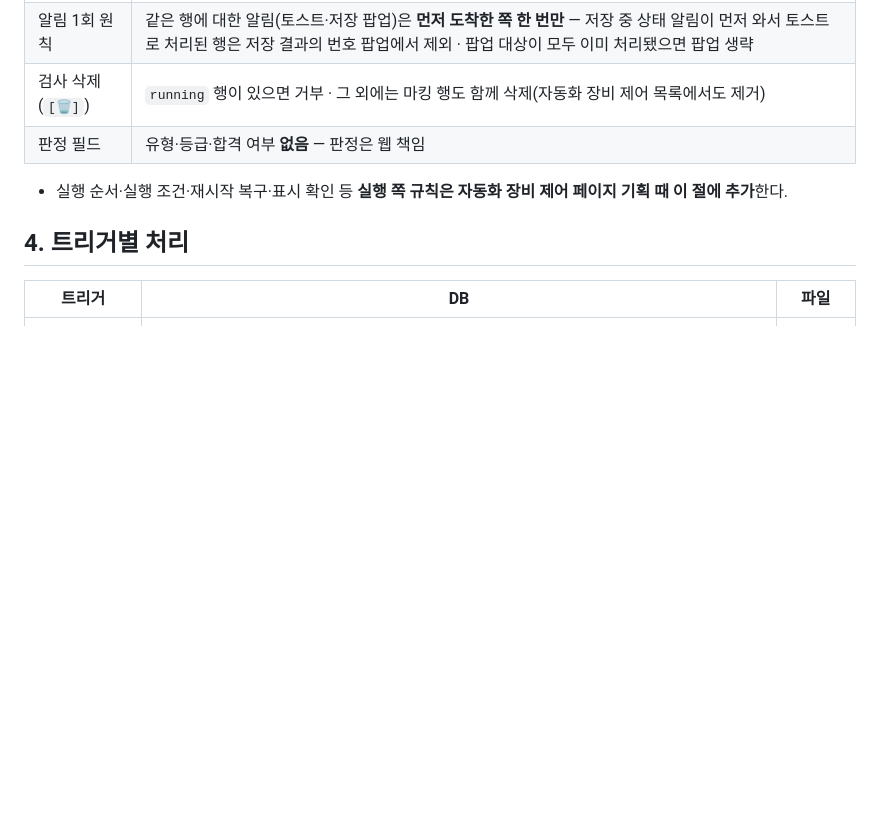
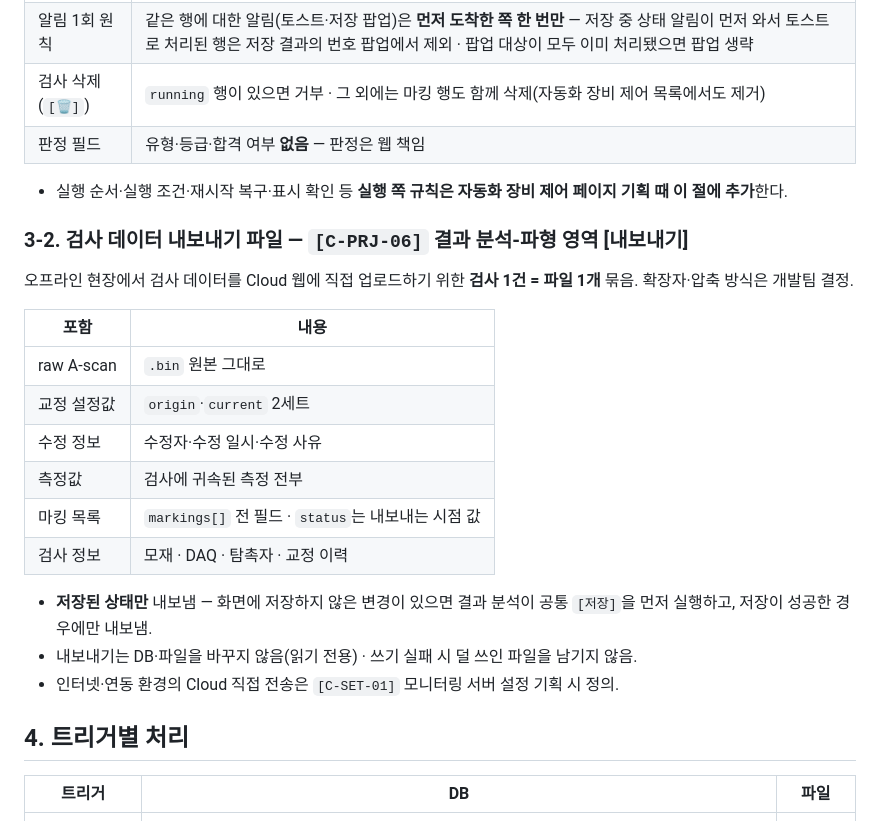
Before and after one commit to twinbee419-cloud/erut-interactive-prototype, a Markdown page: 03_dev_handoff/Result_Analysis_Storage_Spec_v1.0.md, the part around the change. Rendered like a GitHub page; blank space fills up the shorter version.

Commit message:
docs: 결과 분석 Figma 동기(2D|3D 세그먼트·DAQ readonly·채널 메뉴·마킹 사유) · 검사 데이터 내보내기 신설
Co-Authored-By: Claude Opus 5.5 <noreply@anthropic.com>

```diff
--- a/03_dev_handoff/Result_Analysis_Storage_Spec_v1.0.md
+++ b/03_dev_handoff/Result_Analysis_Storage_Spec_v1.0.md
@@ -132,6 +132,23 @@ dB 가감은 선형 연산이고 적용값이 `origin`에 남아 있으므로 **
 
 - 실행 순서·실행 조건·재시작 복구·표시 확인 등 **실행 쪽 규칙은 자동화 장비 제어 페이지 기획 때 이 절에 추가**한다.
 
+### 3-2. 검사 데이터 내보내기 파일 — `[C-PRJ-06]` 결과 분석-파형 영역 [내보내기]
+
+오프라인 현장에서 검사 데이터를 Cloud 웹에 직접 업로드하기 위한 **검사 1건 = 파일 1개** 묶음. 확장자·압축 방식은 개발팀 결정.
+
+| 포함 | 내용 |
+|---|---|
+| raw A-scan | `.bin` 원본 그대로 |
+| 교정 설정값 | `origin`·`current` 2세트 |
+| 수정 정보 | 수정자·수정 일시·수정 사유 |
+| 측정값 | 검사에 귀속된 측정 전부 |
+| 마킹 목록 | `markings[]` 전 필드 · `status`는 내보내는 시점 값 |
+| 검사 정보 | 모재 · DAQ · 탐촉자 · 교정 이력 |
+
+- **저장된 상태만** 내보냄 — 화면에 저장하지 않은 변경이 있으면 결과 분석이 공통 `[저장]`을 먼저 실행하고, 저장이 성공한 경우에만 내보냄.
+- 내보내기는 DB·파일을 바꾸지 않음(읽기 전용) · 쓰기 실패 시 덜 쓰인 파일을 남기지 않음.
+- 인터넷·연동 환경의 Cloud 직접 전송은 `[C-SET-01]` 모니터링 서버 설정 기획 시 정의.
+
 ## 4. 트리거별 처리
 
 | 트리거 | DB | 파일 |
```
Also changed, not shown: 05_codex-reports/43_MARK_Claude-반영.md (added, +59 -0 lines), CLAUDE.md (+1 -1 lines).
